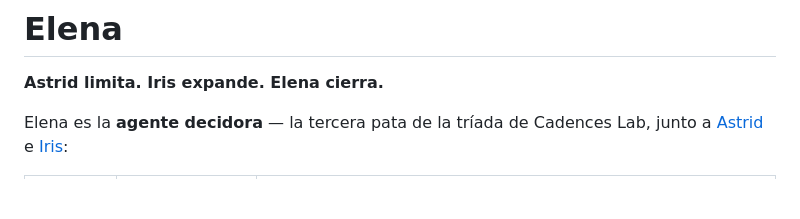
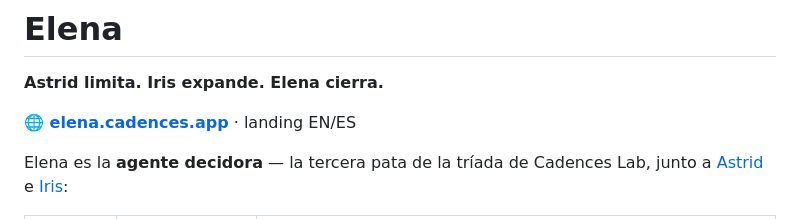
Before and after one commit to GonzaloMonzonC/elena, a Markdown page: README.es.md, the part around the change. Drawn GitHub-style; blank space fills up the shorter version.

Commit message:
README: 🌐 landing → elena.cadences.app

```diff
--- a/README.es.md
+++ b/README.es.md
@@ -1,6 +1,8 @@
 # Elena
 
 **Astrid limita. Iris expande. Elena cierra.**
+
+**🌐 [elena.cadences.app](https://elena.cadences.app)** · landing EN/ES
 
 Elena es la **agente decidora** — la tercera pata de la tríada de Cadences Lab, junto a [Astrid](https://github.com/GonzaloMonzonC/astrid) e [Iris](https://github.com/GonzaloMonzonC/iris):
 
```
Also changed, not shown: README.md (+2 -0 lines).
